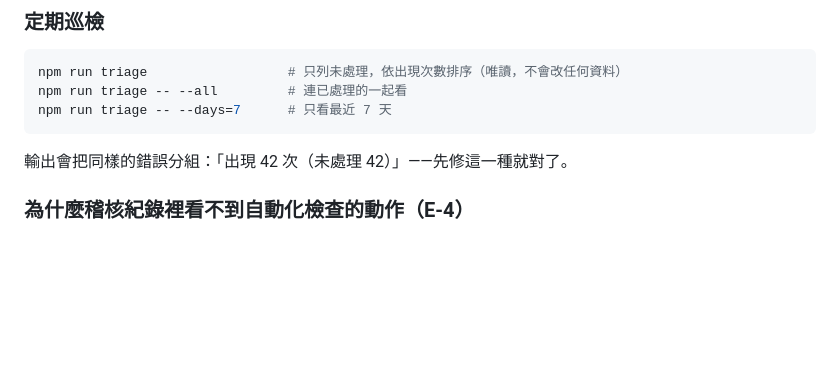
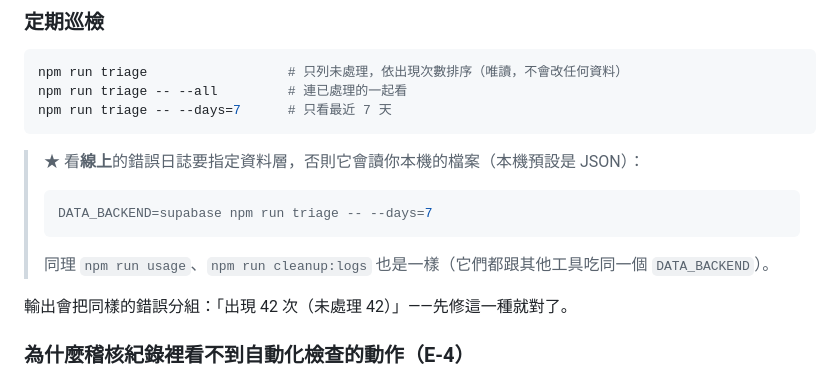
Before and after one commit to RimuruTempest0417/PV-Dictionary, a Markdown page: docs/監控與錯誤追查.md, the part around the change. Rendered like a GitHub page; blank space fills up the shorter version.

Commit message:
docs(監控與錯誤追查): 說明看線上日誌要加 DATA_BACKEND=supabase

````diff
--- a/docs/監控與錯誤追查.md
+++ b/docs/監控與錯誤追查.md
@@ -60,6 +60,12 @@ npm run triage -- --all         # 連已處理的一起看
 npm run triage -- --days=7      # 只看最近 7 天
 ```
 
+> ★ 看**線上**的錯誤日誌要指定資料層，否則它會讀你本機的檔案（本機預設是 JSON）：
+> ```bash
+> DATA_BACKEND=supabase npm run triage -- --days=7
+> ```
+> 同理 `npm run usage`、`npm run cleanup:logs` 也是一樣（它們都跟其他工具吃同一個 `DATA_BACKEND`）。
+
 輸出會把同樣的錯誤分組：「出現 42 次（未處理 42）」——先修這一種就對了。
 
 ### 為什麼稽核紀錄裡看不到自動化檢查的動作（E-4）
````
